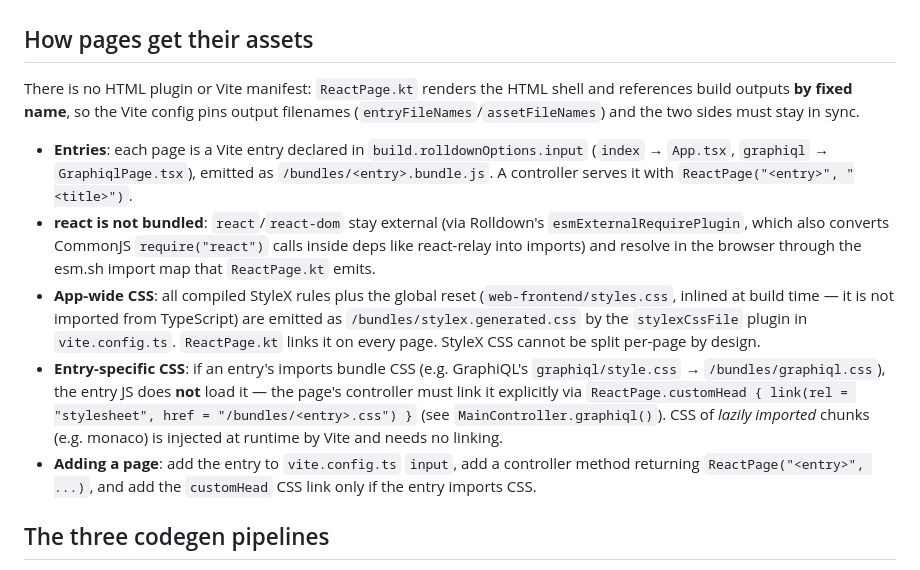
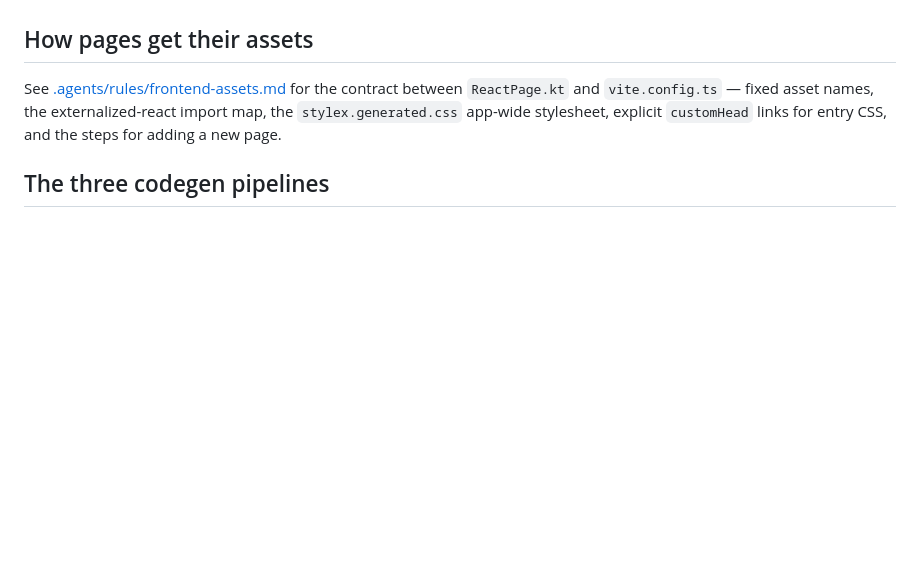
Before and after one commit to CaseyMcGuire/Spring-Full-Stack-Web-Application-Template, a Markdown page: AGENTS.md, the part around the change. Drawn GitHub-style; blank space fills up the shorter version.

Commit message:
Move the page/asset contract into .agents/rules
House detailed agent-facing docs in .agents/rules/ (starting with
frontend-assets.md) and keep AGENTS.md as the index that points to them.

```diff
--- a/AGENTS.md
+++ b/AGENTS.md
@@ -27,13 +27,7 @@ Prerequisite: a `.env` file in the repo root with `DB_USER`, `DB_PASSWORD`, `DB_
 
 ## How pages get their assets
 
-There is no HTML plugin or Vite manifest: `ReactPage.kt` renders the HTML shell and references build outputs **by fixed name**, so the Vite config pins output filenames (`entryFileNames`/`assetFileNames`) and the two sides must stay in sync.
-
-- **Entries**: each page is a Vite entry declared in `build.rolldownOptions.input` (`index` → `App.tsx`, `graphiql` → `GraphiqlPage.tsx`), emitted as `/bundles/<entry>.bundle.js`. A controller serves it with `ReactPage("<entry>", "<title>")`.
-- **react is not bundled**: `react`/`react-dom` stay external (via Rolldown's `esmExternalRequirePlugin`, which also converts CommonJS `require("react")` calls inside deps like react-relay into imports) and resolve in the browser through the esm.sh import map that `ReactPage.kt` emits.
-- **App-wide CSS**: all compiled StyleX rules plus the global reset (`web-frontend/styles.css`, inlined at build time — it is not imported from TypeScript) are emitted as `/bundles/stylex.generated.css` by the `stylexCssFile` plugin in `vite.config.ts`. `ReactPage.kt` links it on every page. StyleX CSS cannot be split per-page by design.
-- **Entry-specific CSS**: if an entry's imports bundle CSS (e.g. GraphiQL's `graphiql/style.css` → `/bundles/graphiql.css`), the entry JS does **not** load it — the page's controller must link it explicitly via `ReactPage.customHead { link(rel = "stylesheet", href = "/bundles/<entry>.css") }` (see `MainController.graphiql()`). CSS of *lazily imported* chunks (e.g. monaco) is injected at runtime by Vite and needs no linking.
-- **Adding a page**: add the entry to `vite.config.ts` `input`, add a controller method returning `ReactPage("<entry>", ...)`, and add the `customHead` CSS link only if the entry imports CSS.
+See [.agents/rules/frontend-assets.md](.agents/rules/frontend-assets.md) for the contract between `ReactPage.kt` and `vite.config.ts` — fixed asset names, the externalized-react import map, the `stylex.generated.css` app-wide stylesheet, explicit `customHead` links for entry CSS, and the steps for adding a new page.
 
 ## The three codegen pipelines
 
```
Also changed, not shown: .agents/rules/frontend-assets.md (added, +39 -0 lines).
